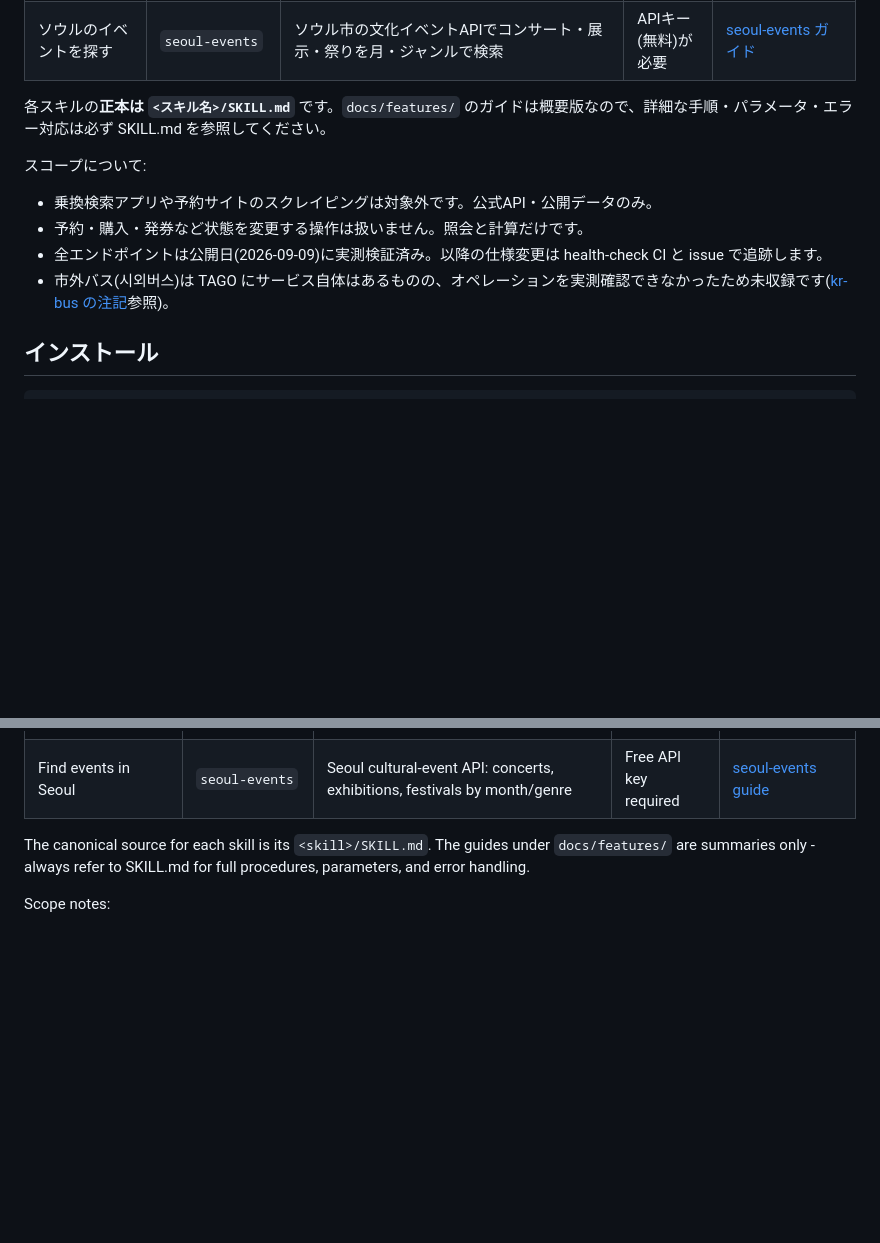
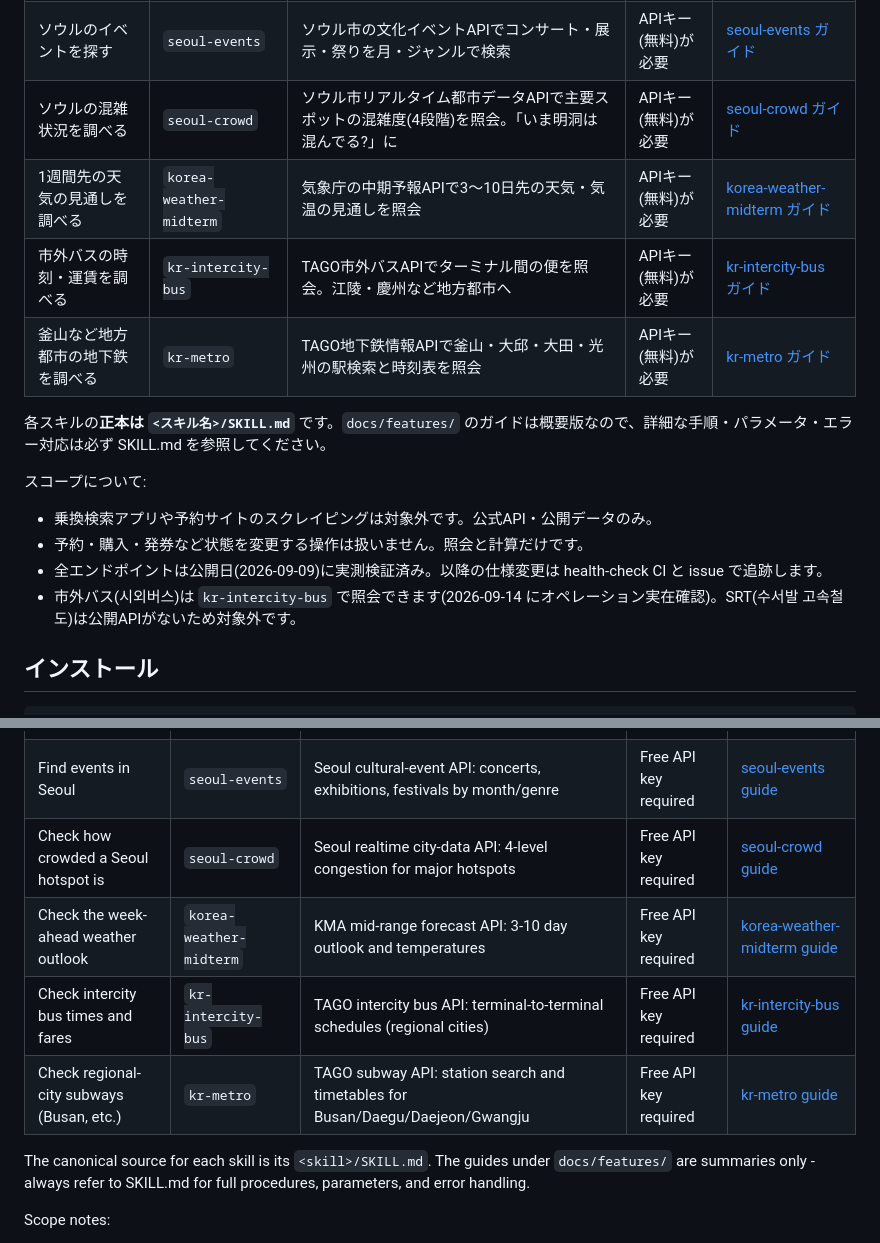
Before and after one commit to tahodev/tabi-skill, a Markdown page: README.md, 2 parts joined by grey strips. Drawn GitHub-style; blank space fills up the shorter version.

```diff
--- a/README.md
+++ b/README.md
@@ -41,6 +41,10 @@ Claude Code、Codex、OpenCode など、`npx skills add` に対応したコー
 | 韓国の空気の状態を調べる | `korea-air-quality` | エアコリア(AirKorea)APIでPM2.5/PM10の等級を照会。「今日ソウルの空気は?」に | APIキー(無料)が必要 | [korea-air-quality ガイド](docs/features/korea-air-quality.md) |
 | ソウルのシェアサイクルを調べる | `seoul-bike` | タリョンイ(따릉이)のリアルタイム貸出台数を照会。サンプルキーで即試せる | APIキー(無料)が必要 | [seoul-bike ガイド](docs/features/seoul-bike.md) |
 | ソウルのイベントを探す | `seoul-events` | ソウル市の文化イベントAPIでコンサート・展示・祭りを月・ジャンルで検索 | APIキー(無料)が必要 | [seoul-events ガイド](docs/features/seoul-events.md) |
+| ソウルの混雑状況を調べる | `seoul-crowd` | ソウル市リアルタイム都市データAPIで主要スポットの混雑度(4段階)を照会。「いま明洞は混んでる?」に | APIキー(無料)が必要 | [seoul-crowd ガイド](docs/features/seoul-crowd.md) |
+| 1週間先の天気の見通しを調べる | `korea-weather-midterm` | 気象庁の中期予報APIで3〜10日先の天気・気温の見通しを照会 | APIキー(無料)が必要 | [korea-weather-midterm ガイド](docs/features/korea-weather-midterm.md) |
+| 市外バスの時刻・運賃を調べる | `kr-intercity-bus` | TAGO市外バスAPIでターミナル間の便を照会。江陵・慶州など地方都市へ | APIキー(無料)が必要 | [kr-intercity-bus ガイド](docs/features/kr-intercity-bus.md) |
+| 釜山など地方都市の地下鉄を調べる | `kr-metro` | TAGO地下鉄情報APIで釜山・大邱・大田・光州の駅検索と時刻表を照会 | APIキー(無料)が必要 | [kr-metro ガイド](docs/features/kr-metro.md) |
 
 各スキルの**正本は `<スキル名>/SKILL.md`** です。`docs/features/` のガイドは概要版なので、詳細な手順・パラメータ・エラー対応は必ず SKILL.md を参照してください。
 
@@ -49,7 +53,7 @@ Claude Code、Codex、OpenCode など、`npx skills add` に対応したコー
 - 乗換検索アプリや予約サイトのスクレイピングは対象外です。公式API・公開データのみ。
 - 予約・購入・発券など状態を変更する操作は扱いません。照会と計算だけです。
 - 全エンドポイントは公開日(2026-09-09)に実測検証済み。以降の仕様変更は health-check CI と issue で追跡します。
-- 市外バス(시외버스)は TAGO にサービス自体はあるものの、オペレーションを実測確認できなかったため未収録です([kr-bus の注記](kr-bus/SKILL.md)参照)。
+- 市外バス(시외버스)は `kr-intercity-bus` で照会できます(2026-09-14 にオペレーション実在確認)。SRT(수서발 고속철도)は公開APIがないため対象外です。
 
 ## インストール
 
@@ -89,6 +93,10 @@ Sibling repos: [kurashi-skill](https://github.com/tahodev/kurashi-skill) (daily
 | Check air quality in Korea | `korea-air-quality` | AirKorea API: PM2.5/PM10 grades by city | Free API key required | [korea-air-quality guide](docs/features/korea-air-quality.md) |
 | Check Seoul bike-share availability | `seoul-bike` | Realtime Ttareungyi dock counts; testable with a public sample key | Free API key required | [seoul-bike guide](docs/features/seoul-bike.md) |
 | Find events in Seoul | `seoul-events` | Seoul cultural-event API: concerts, exhibitions, festivals by month/genre | Free API key required | [seoul-events guide](docs/features/seoul-events.md) |
+| Check how crowded a Seoul hotspot is | `seoul-crowd` | Seoul realtime city-data API: 4-level congestion for major hotspots | Free API key required | [seoul-crowd guide](docs/features/seoul-crowd.md) |
+| Check the week-ahead weather outlook | `korea-weather-midterm` | KMA mid-range forecast API: 3-10 day outlook and temperatures | Free API key required | [korea-weather-midterm guide](docs/features/korea-weather-midterm.md) |
+| Check intercity bus times and fares | `kr-intercity-bus` | TAGO intercity bus API: terminal-to-terminal schedules (regional cities) | Free API key required | [kr-intercity-bus guide](docs/features/kr-intercity-bus.md) |
+| Check regional-city subways (Busan, etc.) | `kr-metro` | TAGO subway API: station search and timetables for Busan/Daegu/Daejeon/Gwangju | Free API key required | [kr-metro guide](docs/features/kr-metro.md) |
 
 The canonical source for each skill is its `<skill>/SKILL.md`. The guides under `docs/features/` are summaries only - always refer to SKILL.md for full procedures, parameters, and error handling.
 
```
